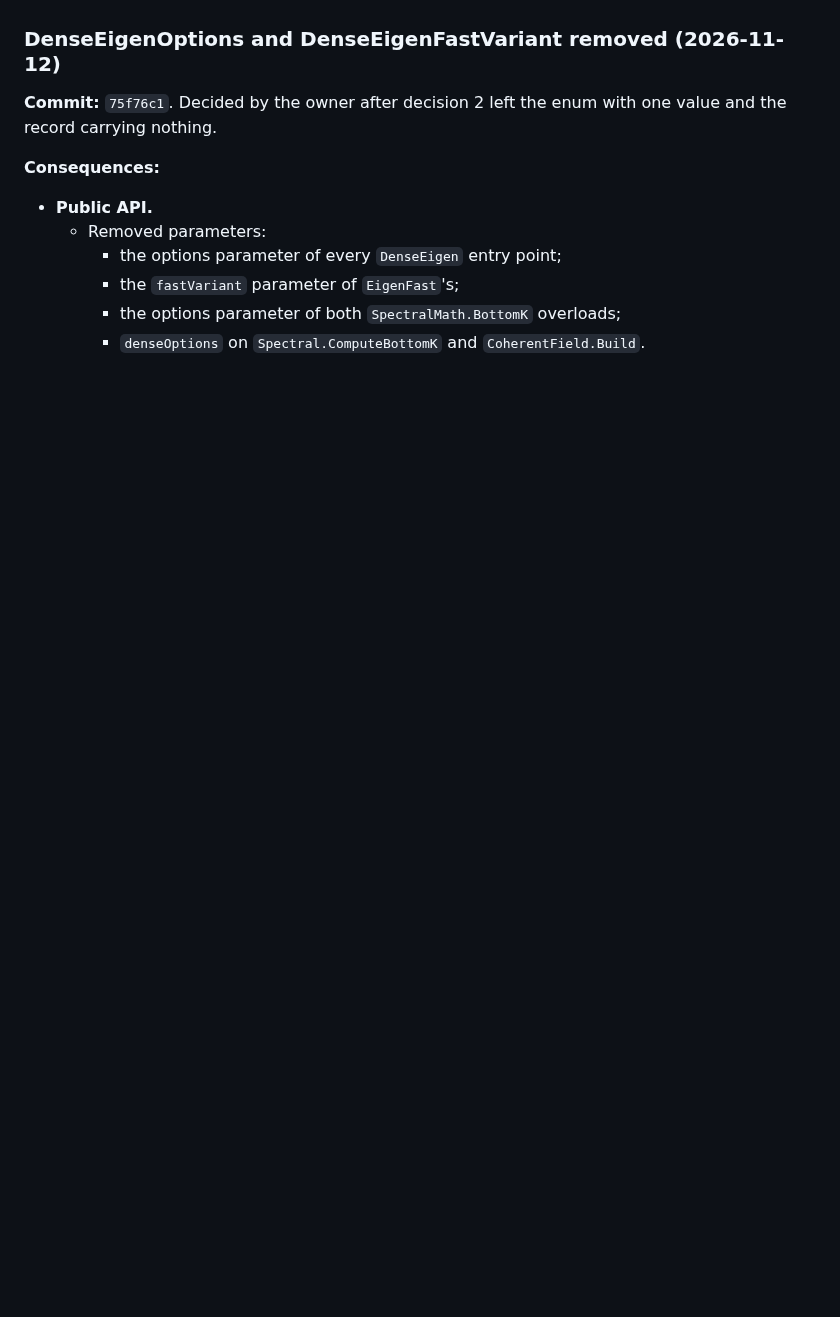
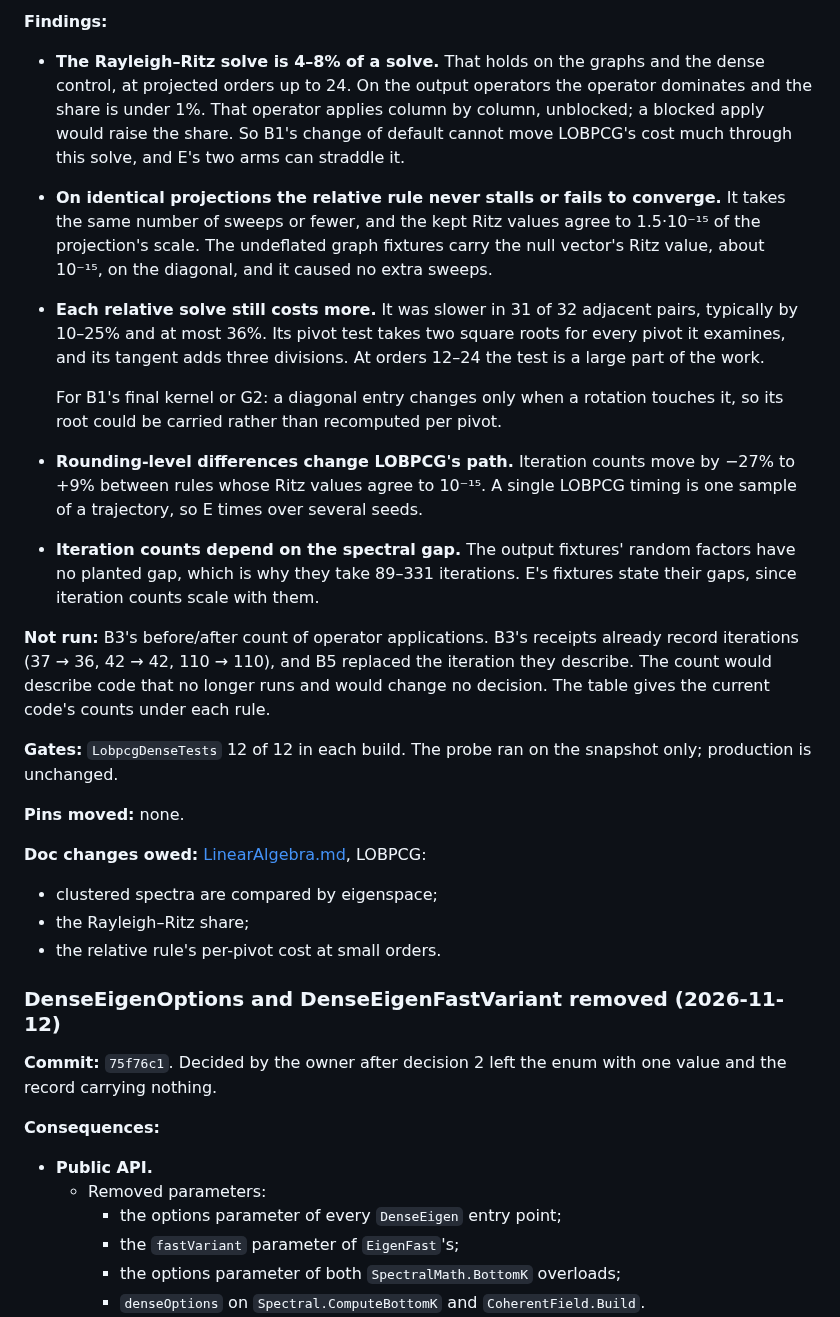
Before and after one commit to aghado01/ThermoMapper, a Markdown page: issues/linalg/spectral-solver-consolidation-brief.md, the part around one of its changes. Drawn GitHub-style; blank space fills up the shorter version.

```diff
--- a/issues/linalg/spectral-solver-consolidation-brief.md
+++ b/issues/linalg/spectral-solver-consolidation-brief.md
@@ -435,3 +477,23 @@ At the stage-two handoff the coordinator checked the saved test counters. B1 sta
+**Findings:**
+- **The Rayleigh–Ritz solve is 4–8% of a solve.** That holds on the graphs and the dense control, at projected orders up to 24. On the output operators the operator dominates and the share is under 1%. That operator applies column by column, unblocked; a blocked apply would raise the share. So B1's change of default cannot move LOBPCG's cost much through this solve, and E's two arms can straddle it.
+- **On identical projections the relative rule never stalls or fails to converge.** It takes the same number of sweeps or fewer, and the kept Ritz values agree to 1.5·10⁻¹⁵ of the projection's scale. The undeflated graph fixtures carry the null vector's Ritz value, about 10⁻¹⁵, on the diagonal, and it caused no extra sweeps.
+- **Each relative solve still costs more.** It was slower in 31 of 32 adjacent pairs, typically by 10–25% and at most 36%. Its pivot test takes two square roots for every pivot it examines, and its tangent adds three divisions. At orders 12–24 the test is a large part of the work.
+
+  For B1's final kernel or G2: a diagonal entry changes only when a rotation touches it, so its root could be carried rather than recomputed per pivot.
+- **Rounding-level differences change LOBPCG's path.** Iteration counts move by −27% to +9% between rules whose Ritz values agree to 10⁻¹⁵. A single LOBPCG timing is one sample of a trajectory, so E times over several seeds.
+- **Iteration counts depend on the spectral gap.** The output fixtures' random factors have no planted gap, which is why they take 89–331 iterations. E's fixtures state their gaps, since iteration counts scale with them.
+
+**Not run:** B3's before/after count of operator applications. B3's receipts already record iterations (37 → 36, 42 → 42, 110 → 110), and B5 replaced the iteration they describe. The count would describe code that no longer runs and would change no decision. The table gives the current code's counts under each rule.
+
+**Gates:** `LobpcgDenseTests` 12 of 12 in each build. The probe ran on the snapshot only; production is unchanged.
+
+**Pins moved:** none.
+
+**Doc changes owed:** [LinearAlgebra.md](../../docs/Maths/LinearAlgebra.md), LOBPCG:
+- clustered spectra are compared by eigenspace;
+- the Rayleigh–Ritz share;
+- the relative rule's per-pivot cost at small orders.
+
 ### DenseEigenOptions and DenseEigenFastVariant removed (2026-11-12)
 
 **Commit:** `75f76c1`. Decided by the owner after decision 2 left the enum with one value and the record carrying nothing.
```
Also changed, not shown: other parts of issues/linalg/spectral-solver-consolidation-brief.md (+42 -0 lines).
